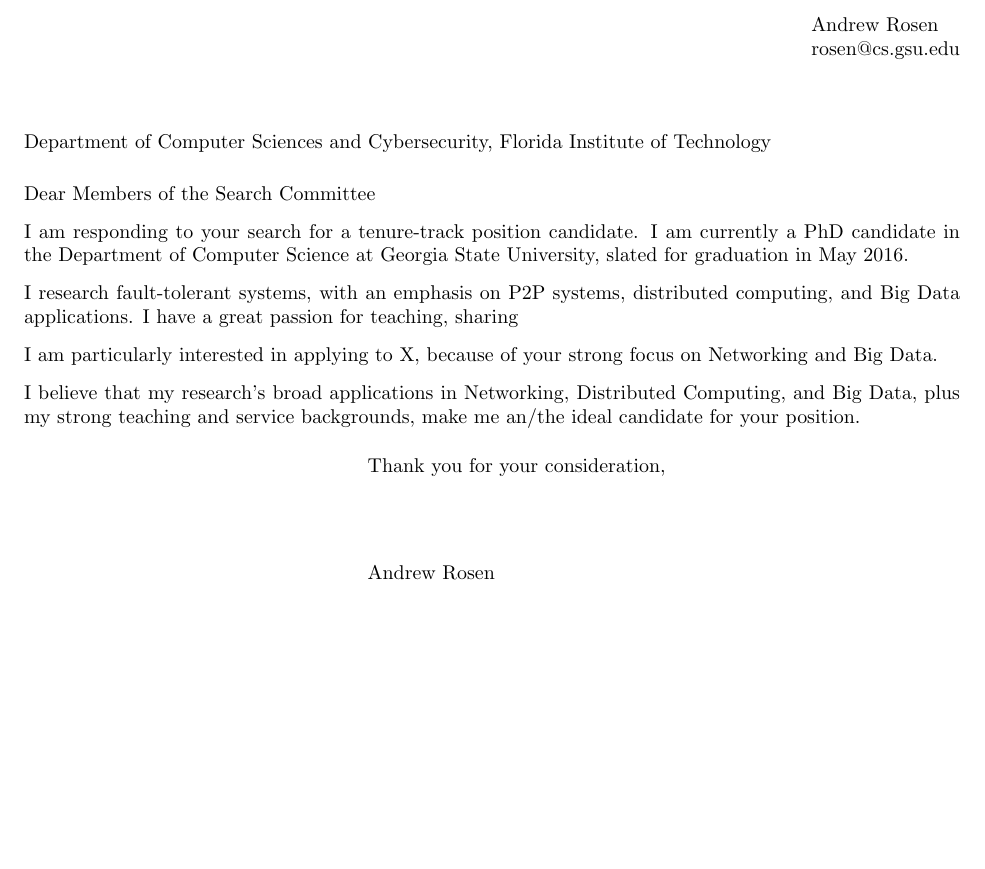
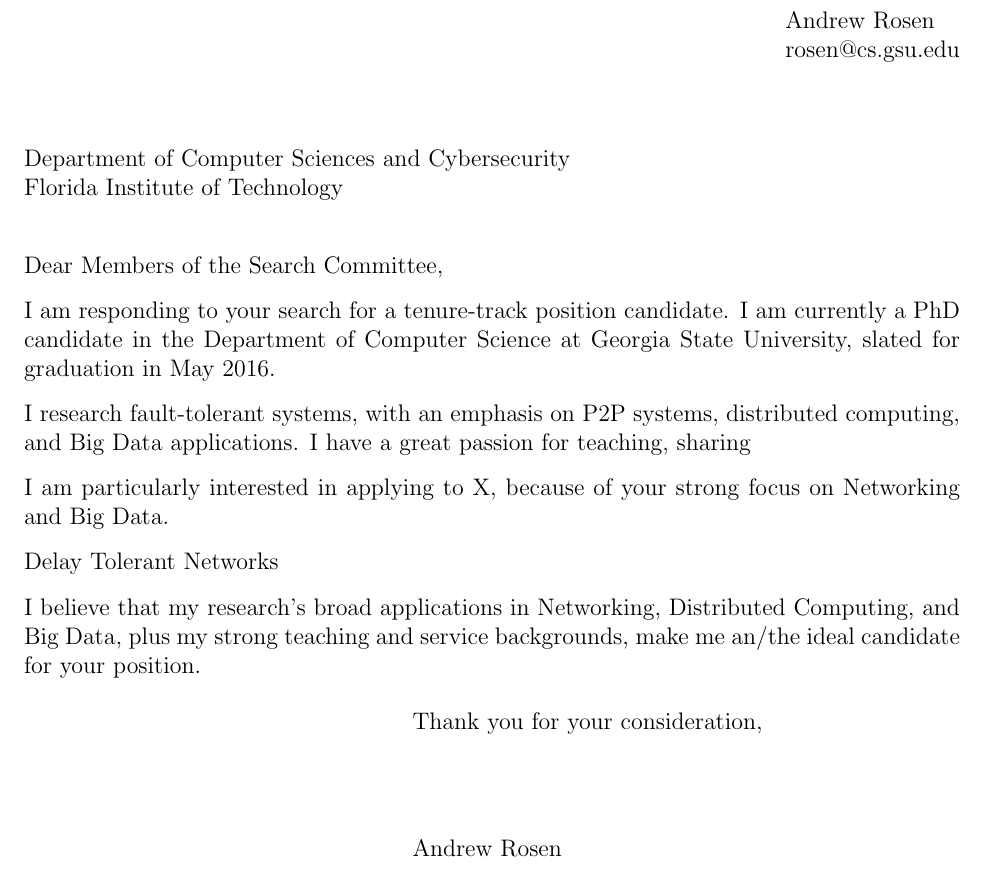
Before and after one commit to abrosen/notes, a LaTeX letter (applications/fit_cover.tex): part of the page, cut so that both start at the same text, the shorter picture padded with empty space. Compiled offline with pdfLaTeX.

Commit message:
going to switch topics now

```diff
--- a/applications/fit_cover.tex
+++ b/applications/fit_cover.tex
@@ -1,4 +1,4 @@
-\documentclass{letter}
+\documentclass[12pt]{letter}
 \usepackage[latin1]{inputenc}
 
 \usepackage[left=1.00in, right=1.00in, top=1.00in, bottom=1.00in]{geometry}
@@ -9,8 +9,8 @@
 \signature{Andrew Rosen}
 \date{}
 \begin{document}
-\begin{letter}{Department of Computer Sciences and Cybersecurity, Florida Institute of Technology}
-\opening{Dear Members of the Search Committee}
+\begin{letter}{Department of Computer Sciences and Cybersecurity\\ Florida Institute of Technology}
+\opening{Dear Members of the Search Committee,}
 
 I am responding to your search for a tenure-track position candidate.
 I am currently a PhD candidate in the Department of Computer Science at Georgia State University, slated for graduation in May 2016.
@@ -24,6 +24,8 @@
 I am particularly interested in applying to X, because of your strong focus on Networking and Big Data.
 
 
+Delay Tolerant Networks
+
 I believe that my research's broad applications in Networking, Distributed Computing, and Big Data, plus my strong teaching and service backgrounds, make me an/the ideal candidate for your position.
 
 
```
Also changed, not shown: applications/cover.tex (+1 -1 lines), applications/nw_cover.tex (+2 -2 lines), applications/cover.pdf.
